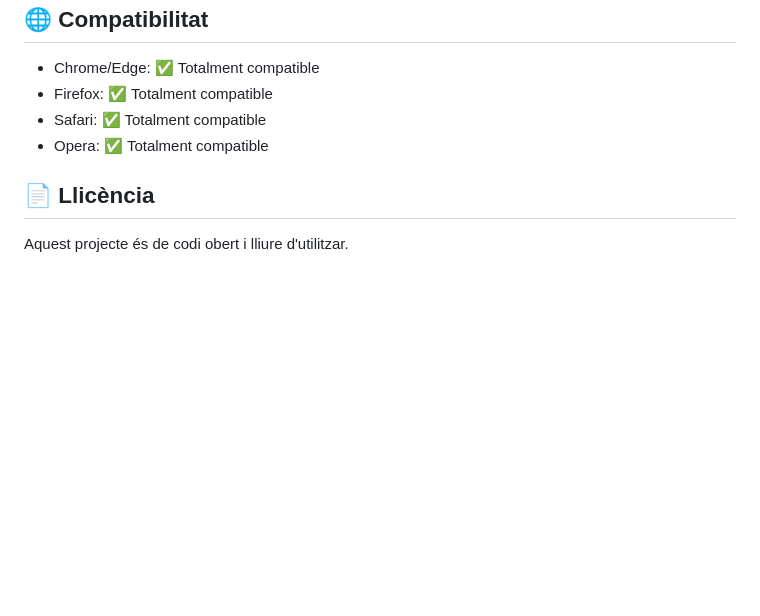
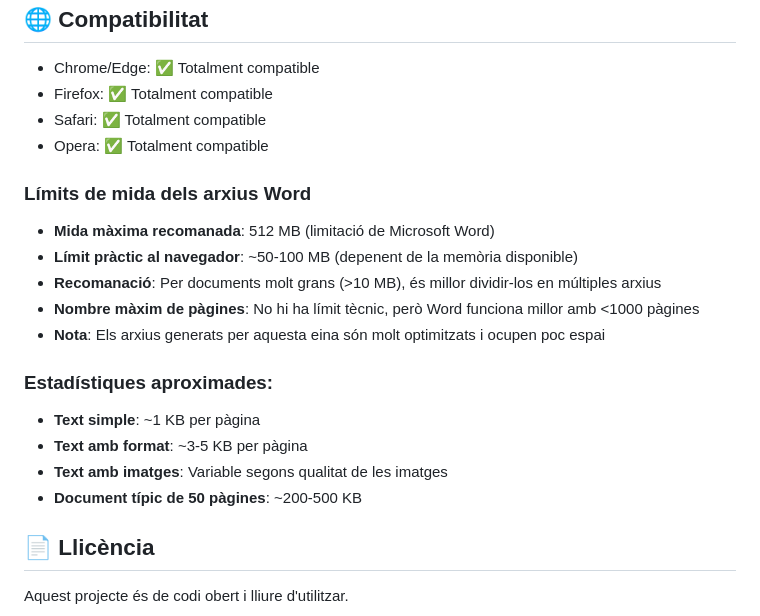
Before and after one commit to scerver2/markdown2word, a Markdown page: README.md, the part around the change. GitHub-like rendering; blank space fills up the shorter version.

```diff
--- a/README.md
+++ b/README.md
@@ -128,6 +128,20 @@ def hola():
 - Safari: ✅ Totalment compatible
 - Opera: ✅ Totalment compatible
 
+### Límits de mida dels arxius Word
+
+- **Mida màxima recomanada**: 512 MB (limitació de Microsoft Word)
+- **Límit pràctic al navegador**: ~50-100 MB (depenent de la memòria disponible)
+- **Recomanació**: Per documents molt grans (>10 MB), és millor dividir-los en múltiples arxius
+- **Nombre màxim de pàgines**: No hi ha límit tècnic, però Word funciona millor amb <1000 pàgines
+- **Nota**: Els arxius generats per aquesta eina són molt optimitzats i ocupen poc espai
+
+### Estadístiques aproximades:
+- **Text simple**: ~1 KB per pàgina
+- **Text amb format**: ~3-5 KB per pàgina
+- **Text amb imatges**: Variable segons qualitat de les imatges
+- **Document típic de 50 pàgines**: ~200-500 KB
+
 ## 📄 Llicència
 
 Aquest projecte és de codi obert i lliure d'utilitzar.
```
